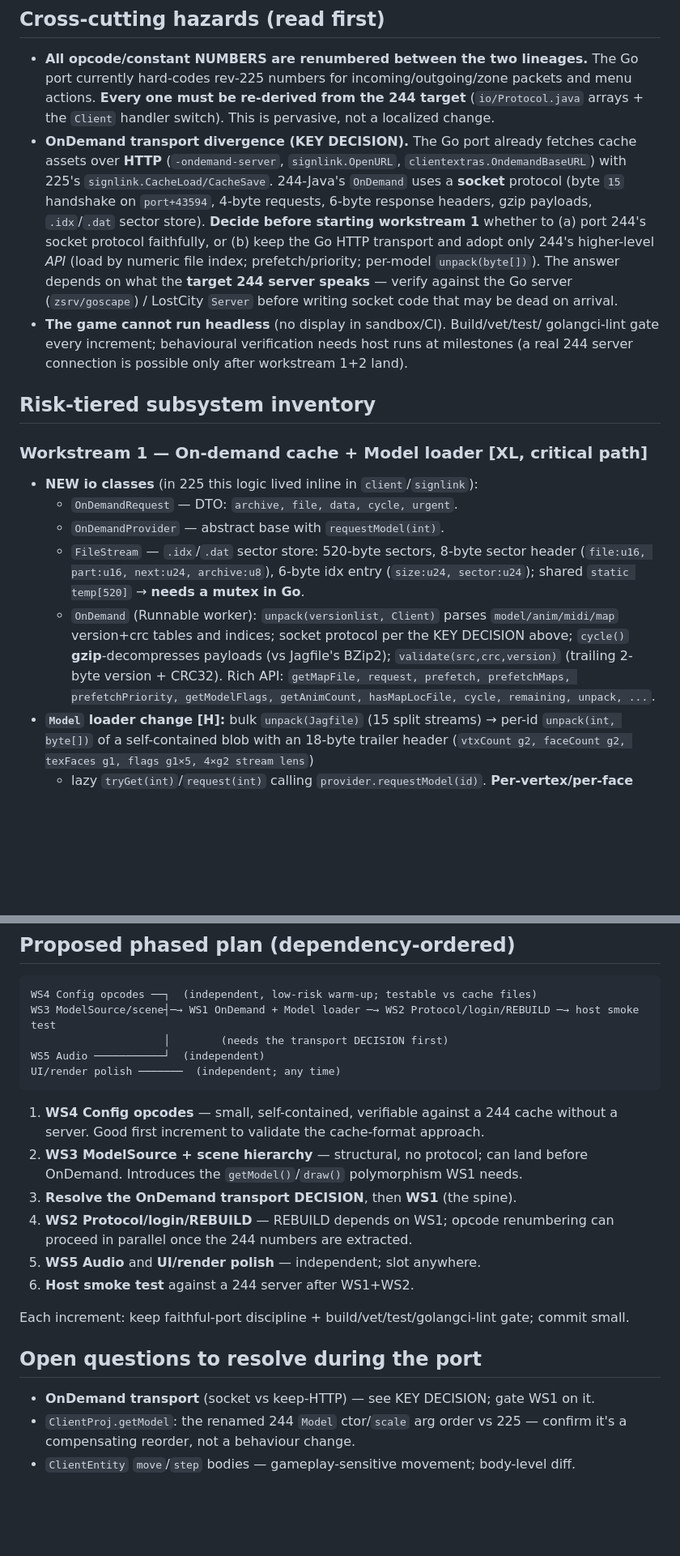
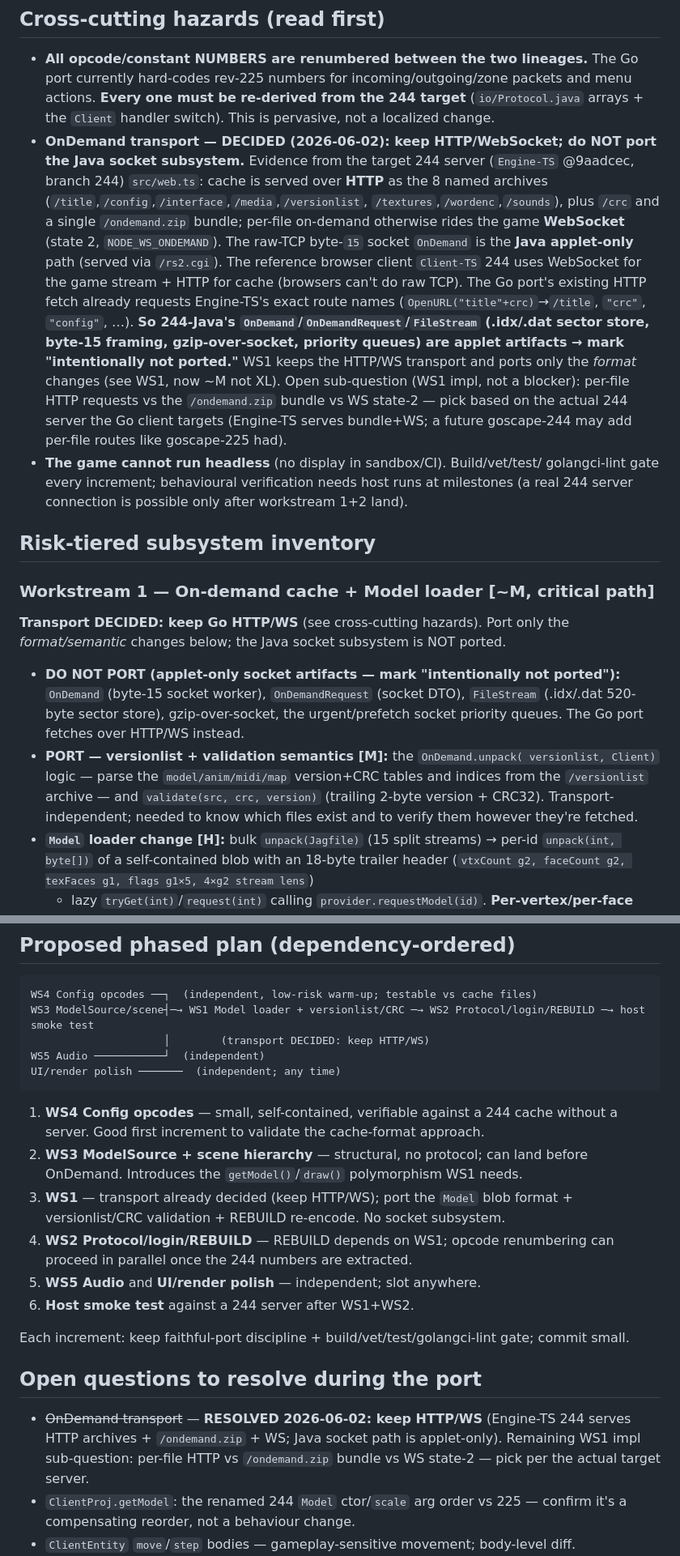
Before and after one commit to zsrv/goscape-client, a Markdown page: LOGIC-DELTA-SCOPE.md, 2 parts joined by grey strips. Shown at 81% size. GitHub-like rendering; blank space fills up the shorter version.

Commit message:
docs(rev-244): resolve OnDemand transport decision (keep HTTP/WS)
Investigated the target 244 server (Engine-TS @9aadcec, branch 244): web.ts
serves cache over HTTP (8 named archives + /crc + /ondemand.zip) and the game
WebSocket (state-2 on-demand when NODE_WS_ONDEMAND). The raw-TCP byte-15 socket
OnDemand is the Java applet-only path. Client-TS 244 uses WebSocket + HTTP
(browsers can't do raw TCP), and the Go port's existing HTTP fetch already
requests Engine-TS's exact route names.

Decision: keep the Go HTTP/WS transport; do NOT port 244-Java's socket
OnDemand/OnDemandRequest/FileStream (applet artifacts -> intentionally not
ported). WS1 drops from XL to ~M: port only the format/semantic changes (Model
blob format, versionlist + CRC/version validation, REBUILD_NORMAL re-encode).

Co-Authored-By: Claude Opus 4.8 (1M context) <noreply@anthropic.com>

````diff
--- a/LOGIC-DELTA-SCOPE.md
+++ b/LOGIC-DELTA-SCOPE.md
@@ -30,17 +30,25 @@ The substantive work falls into **five workstreams** plus UI/render polish:
   packets and menu actions. **Every one must be re-derived from the 244 target**
   (`io/Protocol.java` arrays + the `Client` handler switch). This is pervasive,
   not a localized change.
-- **OnDemand transport divergence (KEY DECISION).** The Go port already fetches
-  cache assets over **HTTP** (`-ondemand-server`, `signlink.OpenURL`,
-  `clientextras.OndemandBaseURL`) with 225's `signlink.CacheLoad/CacheSave`.
-  244-Java's `OnDemand` uses a **socket** protocol (byte `15` handshake on
-  `port+43594`, 4-byte requests, 6-byte response headers, gzip payloads,
-  `.idx`/`.dat` sector store). **Decide before starting workstream 1** whether to
-  (a) port 244's socket protocol faithfully, or (b) keep the Go HTTP transport
-  and adopt only 244's higher-level *API* (load by numeric file index;
-  prefetch/priority; per-model `unpack(byte[])`). The answer depends on what the
-  **target 244 server speaks** — verify against the Go server (`zsrv/goscape`)
-  / LostCity `Server` before writing socket code that may be dead on arrival.
+- **OnDemand transport — DECIDED (2026-06-02): keep HTTP/WebSocket; do NOT port
+  the Java socket subsystem.** Evidence from the target 244 server (`Engine-TS`
+  @9aadcec, branch 244) `src/web.ts`: cache is served over **HTTP** as the 8
+  named archives (`/title`,`/config`,`/interface`,`/media`,`/versionlist`,
+  `/textures`,`/wordenc`,`/sounds`), plus `/crc` and a single `/ondemand.zip`
+  bundle; per-file on-demand otherwise rides the game **WebSocket** (state 2,
+  `NODE_WS_ONDEMAND`). The raw-TCP byte-`15` socket `OnDemand` is the **Java
+  applet-only** path (served via `/rs2.cgi`). The reference browser client
+  `Client-TS` 244 uses WebSocket for the game stream + HTTP for cache (browsers
+  can't do raw TCP). The Go port's existing HTTP fetch already requests
+  Engine-TS's exact route names (`OpenURL("title"+crc)`→`/title`, `"crc"`,
+  `"config"`, …). **So 244-Java's `OnDemand`/`OnDemandRequest`/`FileStream`
+  (.idx/.dat sector store, byte-15 framing, gzip-over-socket, priority queues)
+  are applet artifacts → mark "intentionally not ported."** WS1 keeps the
+  HTTP/WS transport and ports only the *format* changes (see WS1, now ~M not XL).
+  Open sub-question (WS1 impl, not a blocker): per-file HTTP requests vs the
+  `/ondemand.zip` bundle vs WS state-2 — pick based on the actual 244 server the
+  Go client targets (Engine-TS serves bundle+WS; a future goscape-244 may add
+  per-file routes like goscape-225 had).
 - **The game cannot run headless** (no display in sandbox/CI). Build/vet/test/
   golangci-lint gate every increment; behavioural verification needs host runs
   at milestones (a real 244 server connection is possible only after workstream
@@ -48,19 +56,18 @@ The substantive work falls into **five workstreams** plus UI/render polish:
 
 ## Risk-tiered subsystem inventory
 
-### Workstream 1 — On-demand cache + Model loader  [XL, critical path]
-- **NEW io classes** (in 225 this logic lived inline in `client`/`signlink`):
-  - `OnDemandRequest` — DTO: `archive, file, data, cycle, urgent`.
-  - `OnDemandProvider` — abstract base with `requestModel(int)`.
-  - `FileStream` — `.idx`/`.dat` sector store: 520-byte sectors, 8-byte sector
-    header (`file:u16, part:u16, next:u24, archive:u8`), 6-byte idx entry
-    (`size:u24, sector:u24`); shared `static temp[520]` → **needs a mutex in Go**.
-  - `OnDemand` (Runnable worker): `unpack(versionlist, Client)` parses
-    `model/anim/midi/map` version+crc tables and indices; socket protocol per the
-    KEY DECISION above; `cycle()` **gzip**-decompresses payloads (vs Jagfile's
-    BZip2); `validate(src,crc,version)` (trailing 2-byte version + CRC32). Rich
-    API: `getMapFile, request, prefetch, prefetchMaps, prefetchPriority,
-    getModelFlags, getAnimCount, hasMapLocFile, cycle, remaining, unpack, ...`.
+### Workstream 1 — On-demand cache + Model loader  [~M, critical path]
+**Transport DECIDED: keep Go HTTP/WS** (see cross-cutting hazards). Port only the
+*format/semantic* changes below; the Java socket subsystem is NOT ported.
+- **DO NOT PORT (applet-only socket artifacts — mark "intentionally not ported"):**
+  `OnDemand` (byte-15 socket worker), `OnDemandRequest` (socket DTO), `FileStream`
+  (.idx/.dat 520-byte sector store), gzip-over-socket, the urgent/prefetch socket
+  priority queues. The Go port fetches over HTTP/WS instead.
+- **PORT — versionlist + validation semantics [M]:** the `OnDemand.unpack(
+  versionlist, Client)` logic — parse the `model/anim/midi/map` version+CRC tables
+  and indices from the `/versionlist` archive — and `validate(src, crc, version)`
+  (trailing 2-byte version + CRC32). Transport-independent; needed to know which
+  files exist and to verify them however they're fetched.
 - **`Model` loader change [H]:** bulk `unpack(Jagfile)` (15 split streams) →
   per-id `unpack(int, byte[])` of a self-contained blob with an 18-byte trailer
   header (`vtxCount g2, faceCount g2, texFaces g1, flags g1×5, 4×g2 stream lens`)
@@ -179,8 +186,8 @@ The substantive work falls into **five workstreams** plus UI/render polish:
 
 ```
 WS4 Config opcodes ──┐  (independent, low-risk warm-up; testable vs cache files)
-WS3 ModelSource/scene┤─→ WS1 OnDemand + Model loader ─→ WS2 Protocol/login/REBUILD ─→ host smoke test
-                     │        (needs the transport DECISION first)
+WS3 ModelSource/scene┤─→ WS1 Model loader + versionlist/CRC ─→ WS2 Protocol/login/REBUILD ─→ host smoke test
+                     │        (transport DECIDED: keep HTTP/WS)
 WS5 Audio ───────────┘  (independent)
 UI/render polish ───────  (independent; any time)
 ```
@@ -189,7 +196,8 @@ UI/render polish ───────  (independent; any time)
    without a server. Good first increment to validate the cache-format approach.
 2. **WS3 ModelSource + scene hierarchy** — structural, no protocol; can land
    before OnDemand. Introduces the `getModel()`/`draw()` polymorphism WS1 needs.
-3. **Resolve the OnDemand transport DECISION**, then **WS1** (the spine).
+3. **WS1** — transport already decided (keep HTTP/WS); port the `Model` blob
+   format + versionlist/CRC validation + REBUILD re-encode. No socket subsystem.
 4. **WS2 Protocol/login/REBUILD** — REBUILD depends on WS1; opcode renumbering
    can proceed in parallel once the 244 numbers are extracted.
 5. **WS5 Audio** and **UI/render polish** — independent; slot anywhere.
@@ -199,7 +207,10 @@ Each increment: keep faithful-port discipline + build/vet/test/golangci-lint
 gate; commit small.
 
 ## Open questions to resolve during the port
-- **OnDemand transport** (socket vs keep-HTTP) — see KEY DECISION; gate WS1 on it.
+- ~~OnDemand transport~~ — **RESOLVED 2026-06-02: keep HTTP/WS** (Engine-TS 244
+  serves HTTP archives + `/ondemand.zip` + WS; Java socket path is applet-only).
+  Remaining WS1 impl sub-question: per-file HTTP vs `/ondemand.zip` bundle vs WS
+  state-2 — pick per the actual target server.
 - `ClientProj.getModel`: the renamed 244 `Model` ctor/`scale` arg order vs 225 —
   confirm it's a compensating reorder, not a behaviour change.
 - `ClientEntity` `move`/`step` bodies — gameplay-sensitive movement; body-level diff.
````
